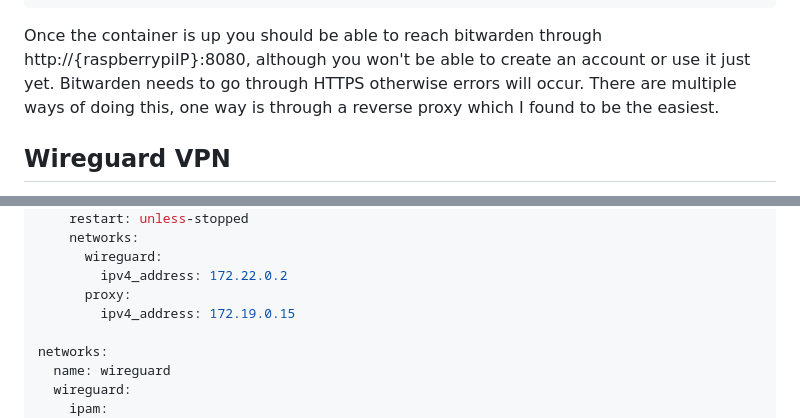
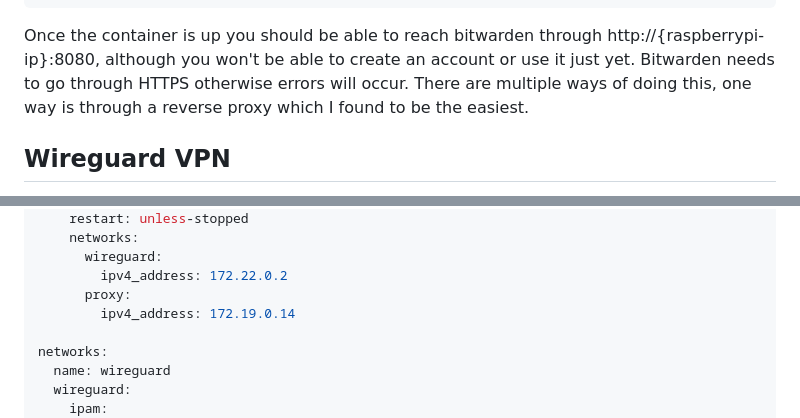
Before and after one commit to TheRabbittt/rpi-docker-setup, a Markdown page: README.md, 2 parts joined by grey strips. GitHub-like rendering.

````diff
--- a/README.md
+++ b/README.md
@@ -228,7 +230,7 @@ networks:
      external: true
 ```
 
-Once the container is up you should be able to reach bitwarden through http://{raspberrypiIP}:8080, although you won't be able to create an account or use it just yet. Bitwarden needs to go through HTTPS otherwise errors will occur. There are multiple ways of doing this, one way is through a reverse proxy which I found to be the easiest.
+Once the container is up you should be able to reach bitwarden through http://{raspberrypi-ip}:8080, although you won't be able to create an account or use it just yet. Bitwarden needs to go through HTTPS otherwise errors will occur. There are multiple ways of doing this, one way is through a reverse proxy which I found to be the easiest.
 
 ## Wireguard VPN
 I also have a VPN on my Pi to be able to reach my DNS and my LAN in general from outside my network. There are different options out there but I choose wireguard and found it simple to configure.
@@ -263,7 +265,7 @@ services:
       wireguard:
         ipv4_address: 172.22.0.2
       proxy:
-        ipv4_address: 172.19.0.15
+        ipv4_address: 172.19.0.14
 
 networks:
   name: wireguard
````
Also changed, not shown: other parts of README.md (+39 -13 lines).
